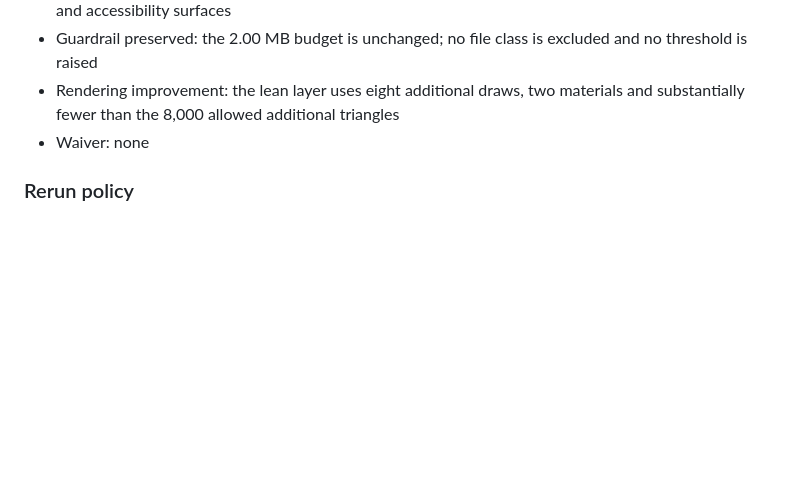
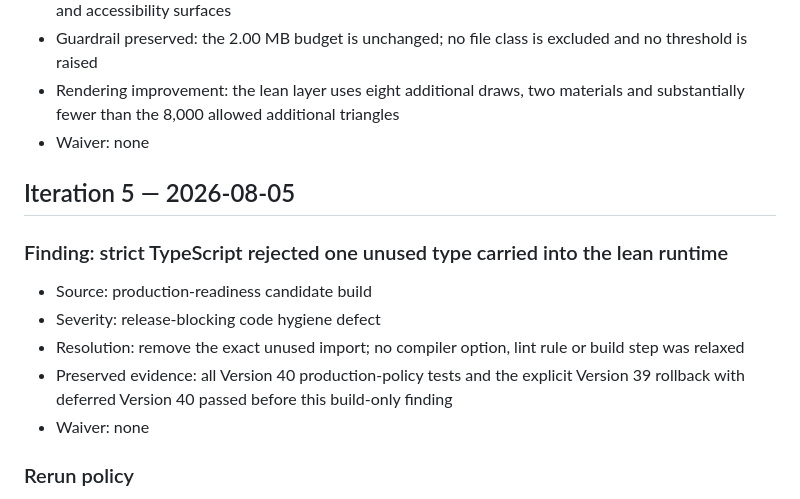
Before and after one commit to karthikbs862026/glowfin, a Markdown page: docs/version41-audit-log.md, the part around the change. Rendered like a GitHub page; blank space fills up the shorter version.

Commit message:
Version 41: record lean-runtime strictness correction

```diff
--- a/docs/version41-audit-log.md
+++ b/docs/version41-audit-log.md
@@ -54,6 +54,16 @@
 - Rendering improvement: the lean layer uses eight additional draws, two materials and substantially fewer than the 8,000 allowed additional triangles
 - Waiver: none
 
+## Iteration 5 — 2026-08-05
+
+### Finding: strict TypeScript rejected one unused type carried into the lean runtime
+
+- Source: production-readiness candidate build
+- Severity: release-blocking code hygiene defect
+- Resolution: remove the exact unused import; no compiler option, lint rule or build step was relaxed
+- Preserved evidence: all Version 40 production-policy tests and the explicit Version 39 rollback with deferred Version 40 passed before this build-only finding
+- Waiver: none
+
 ### Rerun policy
 
 All core CI, production-readiness, native-wrapper and art/render jobs are rerun from each corrected head. Later findings are appended as separate iterations; no failed check is waived.
```
